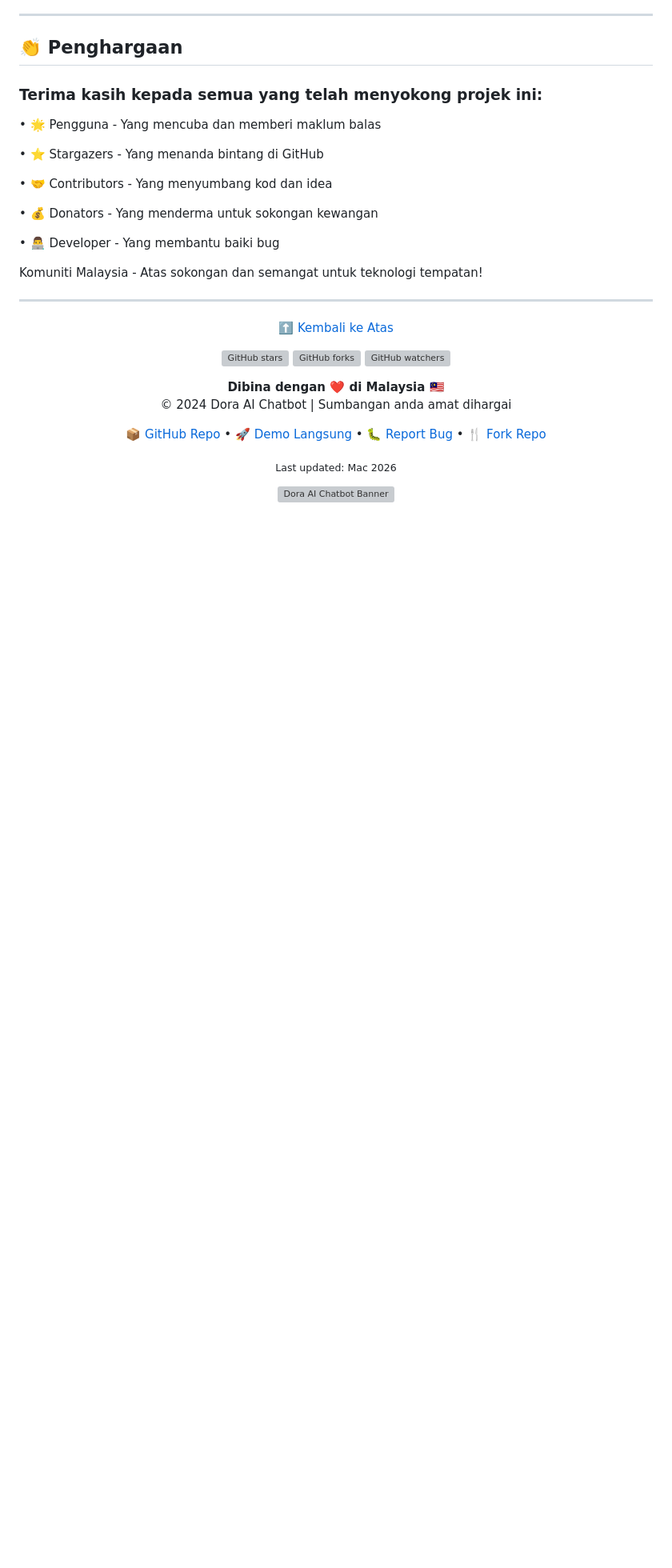
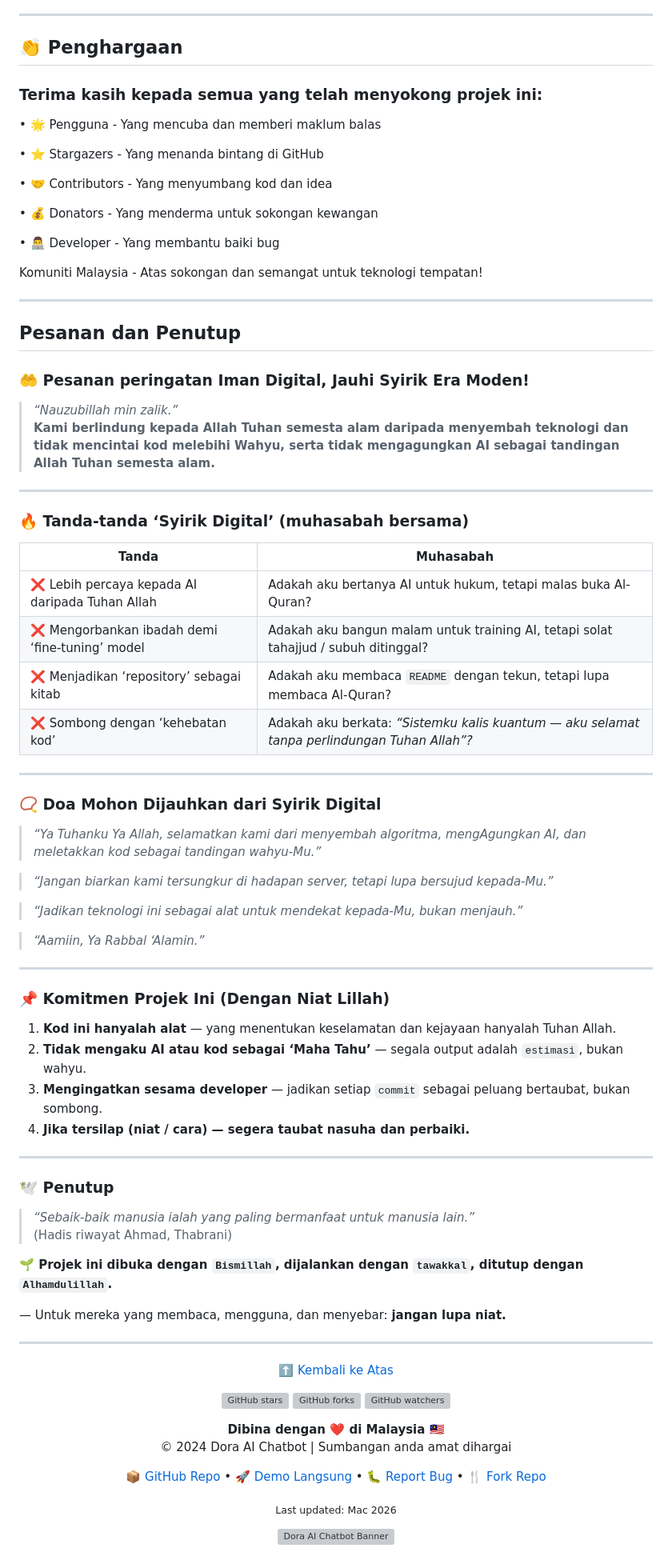
Before and after one commit to Lilmoki91/Dora-Ai-chatbot, a Markdown page: README.md, the part around one of its changes. Shown at 80% size. Drawn GitHub-style; blank space fills up the shorter version; grey boxes are pictures that could not be loaded.

Commit message:
Add digital faith reminders and project commitment section
Added a section on digital faith reminders and project commitments.

```diff
--- a/README.md
+++ b/README.md
@@ -367,7 +367,57 @@ Lesen Penuh
 
 Komuniti Malaysia - Atas sokongan dan semangat untuk teknologi tempatan!
 
+---
 
+## Pesanan dan Penutup
+
+### 🤲 Pesanan peringatan Iman Digital, Jauhi Syirik Era Moden!
+
+> *“Nauzubillah min zalik.”*
+> **Kami berlindung kepada Allah Tuhan semesta alam daripada menyembah teknologi dan tidak mencintai kod melebihi Wahyu, serta tidak mengagungkan AI sebagai tandingan Allah Tuhan semesta alam.**
+
+---
+
+### 🔥 Tanda-tanda ‘Syirik Digital’ (muhasabah bersama)
+
+| Tanda | Muhasabah |
+|-------|------------|
+| ❌ Lebih percaya kepada AI daripada Tuhan Allah | Adakah aku bertanya AI untuk hukum, tetapi malas buka Al-Quran? |
+| ❌ Mengorbankan ibadah demi ‘fine-tuning’ model | Adakah aku bangun malam untuk training AI, tetapi solat tahajjud / subuh ditinggal? |
+| ❌ Menjadikan ‘repository’ sebagai kitab | Adakah aku membaca `README` dengan tekun, tetapi lupa membaca Al-Quran? |
+| ❌ Sombong dengan ‘kehebatan kod’ | Adakah aku berkata: *“Sistemku kalis kuantum — aku selamat tanpa perlindungan Tuhan Allah”?* |
+
+---
+
+### 📿 Doa Mohon Dijauhkan dari Syirik Digital
+
+> *“Ya Tuhanku Ya Allah, selamatkan kami dari menyembah algoritma, mengAgungkan AI, dan meletakkan kod sebagai tandingan wahyu-Mu.”*
+
+> *“Jangan biarkan kami tersungkur di hadapan server, tetapi lupa bersujud kepada-Mu.”*
+
+> *“Jadikan teknologi ini sebagai alat untuk mendekat kepada-Mu, bukan menjauh.”*
+
+> *“Aamiin, Ya Rabbal ‘Alamin.”*
+
+---
+
+### 📌 Komitmen Projek Ini (Dengan Niat Lillah)
+
+1. **Kod ini hanyalah alat** — yang menentukan keselamatan dan kejayaan hanyalah Tuhan Allah.
+2. **Tidak mengaku AI atau kod sebagai ‘Maha Tahu’** — segala output adalah `estimasi`, bukan wahyu.
+3. **Mengingatkan sesama developer** — jadikan setiap `commit` sebagai peluang bertaubat, bukan sombong.
+4. **Jika tersilap (niat / cara) — segera taubat nasuha dan perbaiki.**
+
+---
+
+### 🕊️ Penutup
+
+> *“Sebaik-baik manusia ialah yang paling bermanfaat untuk manusia lain.”*
+> (Hadis riwayat Ahmad, Thabrani)
+
+**🌱 Projek ini dibuka dengan `Bismillah`, dijalankan dengan `tawakkal`, ditutup dengan `Alhamdulillah`.**
+
+— Untuk mereka yang membaca, mengguna, dan menyebar: **jangan lupa niat.**
 
 <div align="center">
   <hr width="80%">
```
Also changed, not shown: other parts of README.md (+1 -1 lines).
